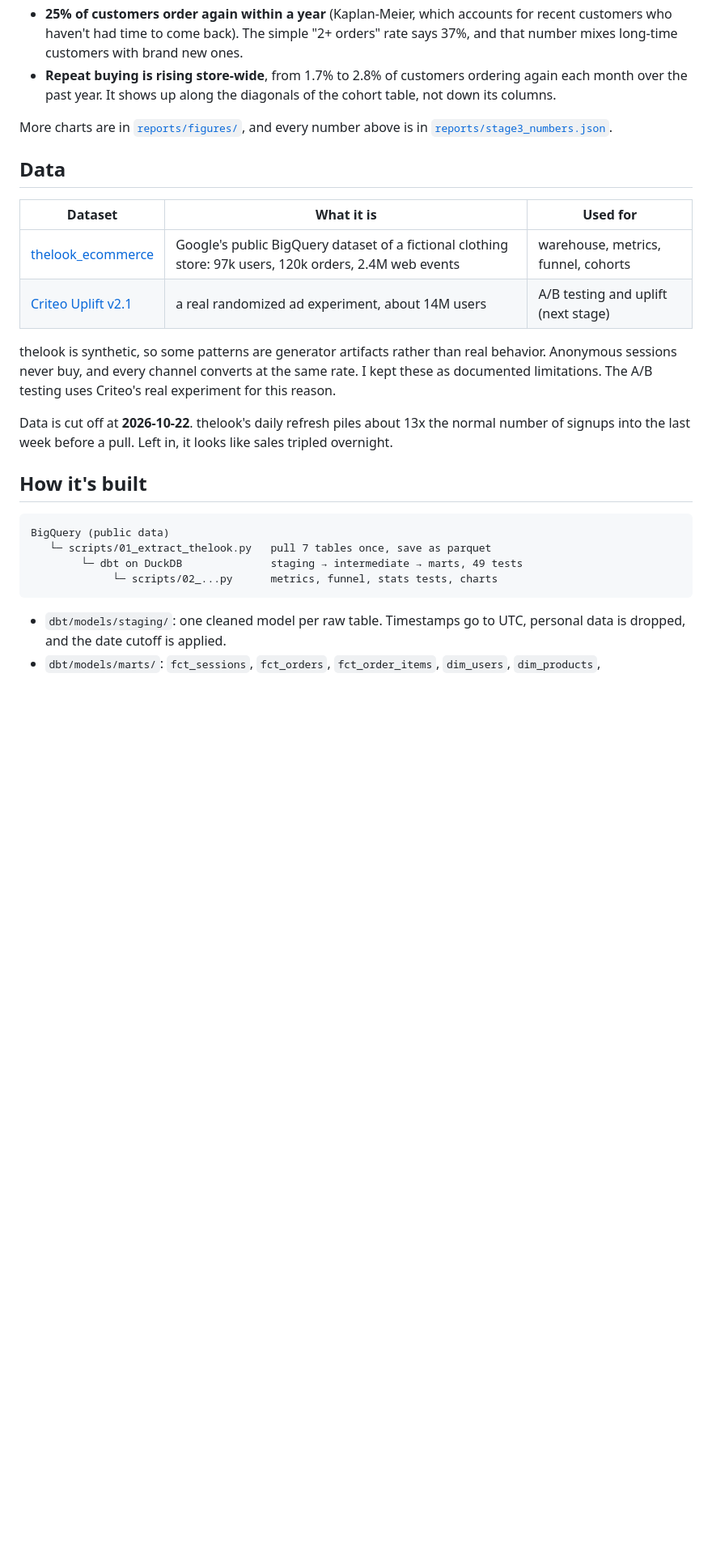
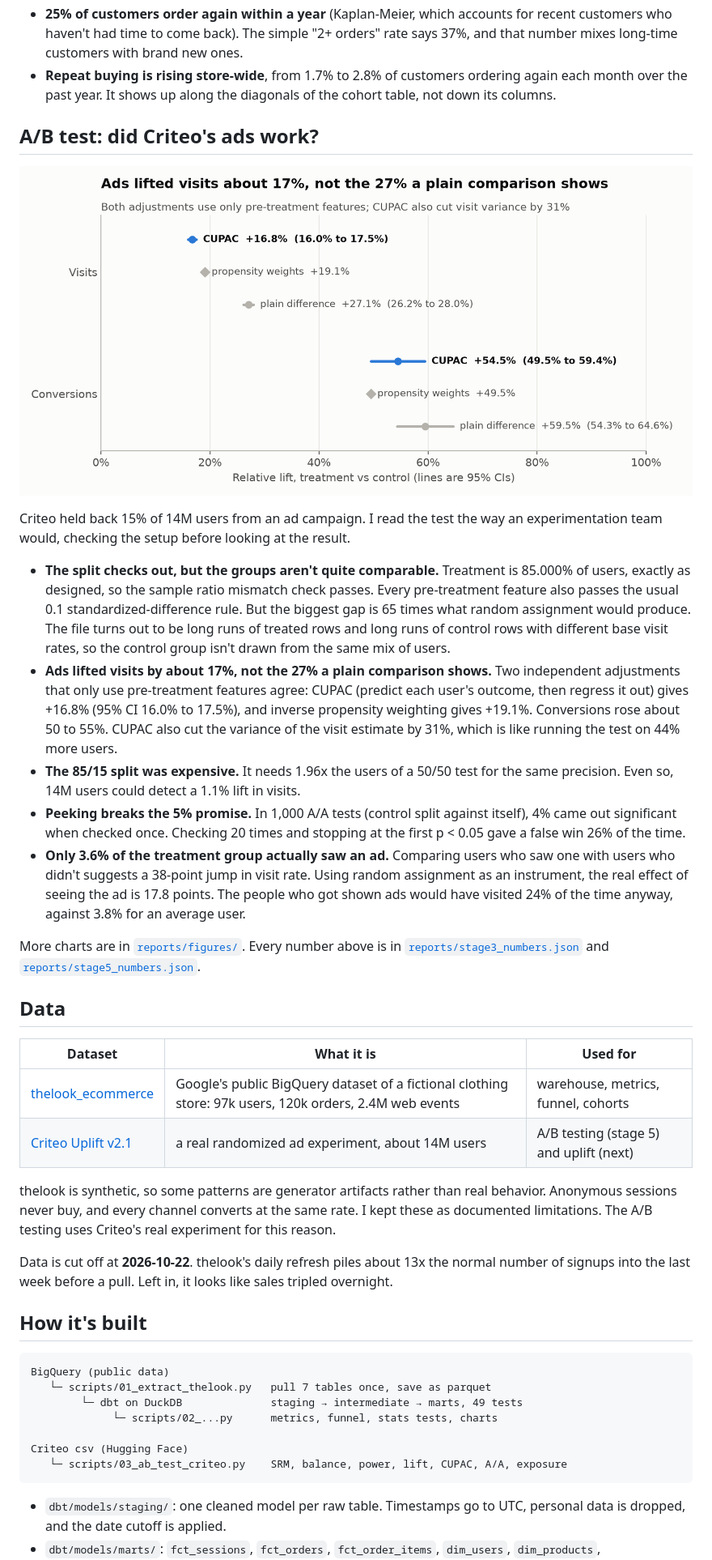
Before and after one commit to apushp/ecommerce-product-analytics, a Markdown page: README.md, the part around one of its changes. Shown at 81% size. GitHub-like rendering; blank space fills up the shorter version.

Commit message:
added the A/B test results to the README

````diff
--- a/README.md
+++ b/README.md
@@ -14,14 +14,26 @@ Analytics for an online clothing store, built the way a product analytics team w
 - **25% of customers order again within a year** (Kaplan-Meier, which accounts for recent customers who haven't had time to come back). The simple "2+ orders" rate says 37%, and that number mixes long-time customers with brand new ones.
 - **Repeat buying is rising store-wide**, from 1.7% to 2.8% of customers ordering again each month over the past year. It shows up along the diagonals of the cohort table, not down its columns.
 
-More charts are in [`reports/figures/`](reports/figures/), and every number above is in [`reports/stage3_numbers.json`](reports/stage3_numbers.json).
+## A/B test: did Criteo's ads work?
+
+![Lift estimates](reports/figures/09_lift.png)
+
+Criteo held back 15% of 14M users from an ad campaign. I read the test the way an experimentation team would, checking the setup before looking at the result.
+
+- **The split checks out, but the groups aren't quite comparable.** Treatment is 85.000% of users, exactly as designed, so the sample ratio mismatch check passes. Every pre-treatment feature also passes the usual 0.1 standardized-difference rule. But the biggest gap is 65 times what random assignment would produce. The file turns out to be long runs of treated rows and long runs of control rows with different base visit rates, so the control group isn't drawn from the same mix of users.
+- **Ads lifted visits by about 17%, not the 27% a plain comparison shows.** Two independent adjustments that only use pre-treatment features agree: CUPAC (predict each user's outcome, then regress it out) gives +16.8% (95% CI 16.0% to 17.5%), and inverse propensity weighting gives +19.1%. Conversions rose about 50 to 55%. CUPAC also cut the variance of the visit estimate by 31%, which is like running the test on 44% more users.
+- **The 85/15 split was expensive.** It needs 1.96x the users of a 50/50 test for the same precision. Even so, 14M users could detect a 1.1% lift in visits.
+- **Peeking breaks the 5% promise.** In 1,000 A/A tests (control split against itself), 4% came out significant when checked once. Checking 20 times and stopping at the first p < 0.05 gave a false win 26% of the time.
+- **Only 3.6% of the treatment group actually saw an ad.** Comparing users who saw one with users who didn't suggests a 38-point jump in visit rate. Using random assignment as an instrument, the real effect of seeing the ad is 17.8 points. The people who got shown ads would have visited 24% of the time anyway, against 3.8% for an average user.
+
+More charts are in [`reports/figures/`](reports/figures/). Every number above is in [`reports/stage3_numbers.json`](reports/stage3_numbers.json) and [`reports/stage5_numbers.json`](reports/stage5_numbers.json).
 
 ## Data
 
 | Dataset | What it is | Used for |
 | --- | --- | --- |
 | [thelook_ecommerce](https://console.cloud.google.com/marketplace/product/bigquery-public-data/thelook-ecommerce) | Google's public BigQuery dataset of a fictional clothing store: 97k users, 120k orders, 2.4M web events | warehouse, metrics, funnel, cohorts |
-| [Criteo Uplift v2.1](https://huggingface.co/datasets/criteo/criteo-uplift) | a real randomized ad experiment, about 14M users | A/B testing and uplift (next stage) |
+| [Criteo Uplift v2.1](https://huggingface.co/datasets/criteo/criteo-uplift) | a real randomized ad experiment, about 14M users | A/B testing (stage 5) and uplift (next) |
 
 thelook is synthetic, so some patterns are generator artifacts rather than real behavior. Anonymous sessions never buy, and every channel converts at the same rate. I kept these as documented limitations. The A/B testing uses Criteo's real experiment for this reason.
 
@@ -34,6 +46,9 @@ BigQuery (public data)
    └─ scripts/01_extract_thelook.py   pull 7 tables once, save as parquet
         └─ dbt on DuckDB              staging → intermediate → marts, 49 tests
              └─ scripts/02_...py      metrics, funnel, stats tests, charts
+
+Criteo csv (Hugging Face)
+   └─ scripts/03_ab_test_criteo.py    SRM, balance, power, lift, CUPAC, A/A, exposure
 ```
 
 - `dbt/models/staging/`: one cleaned model per raw table. Timestamps go to UTC, personal data is dropped, and the date cutoff is applied.
````
Also changed, not shown: other parts of README.md (+4 -1 lines).
